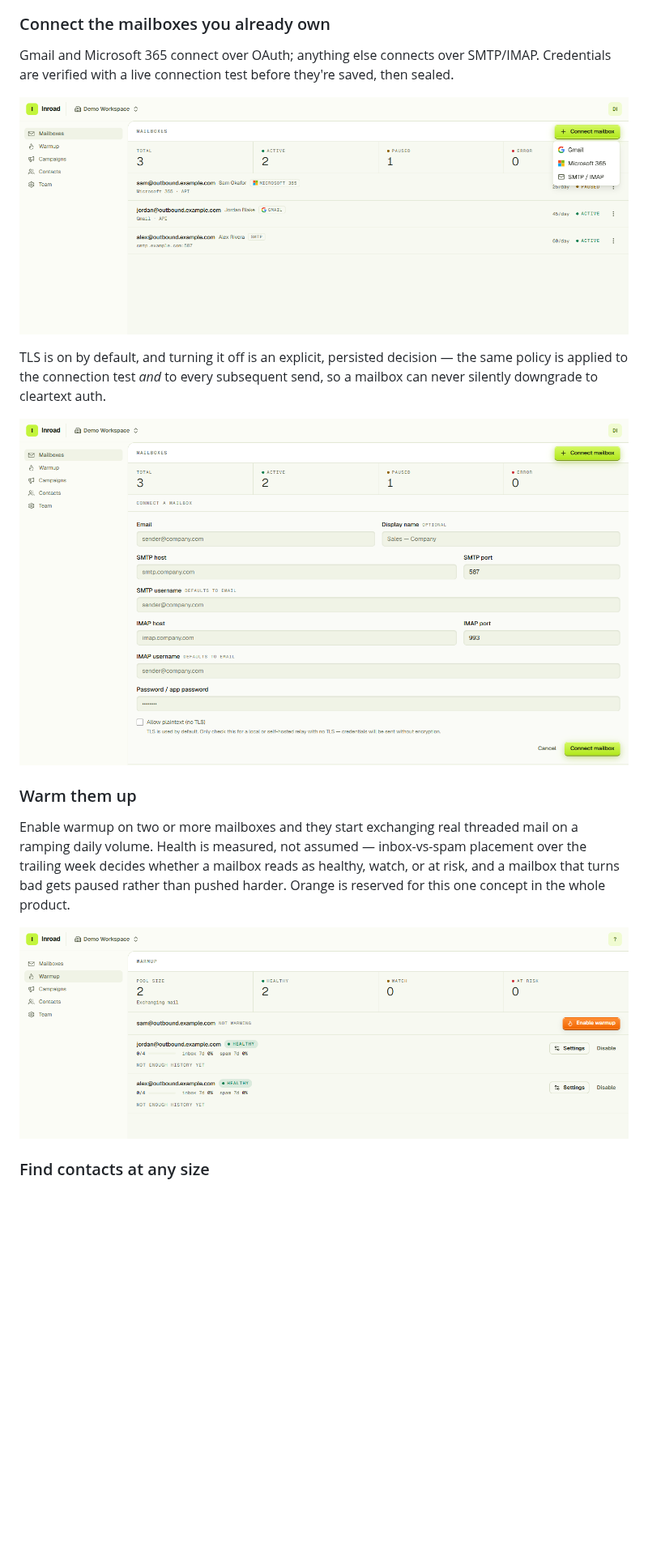
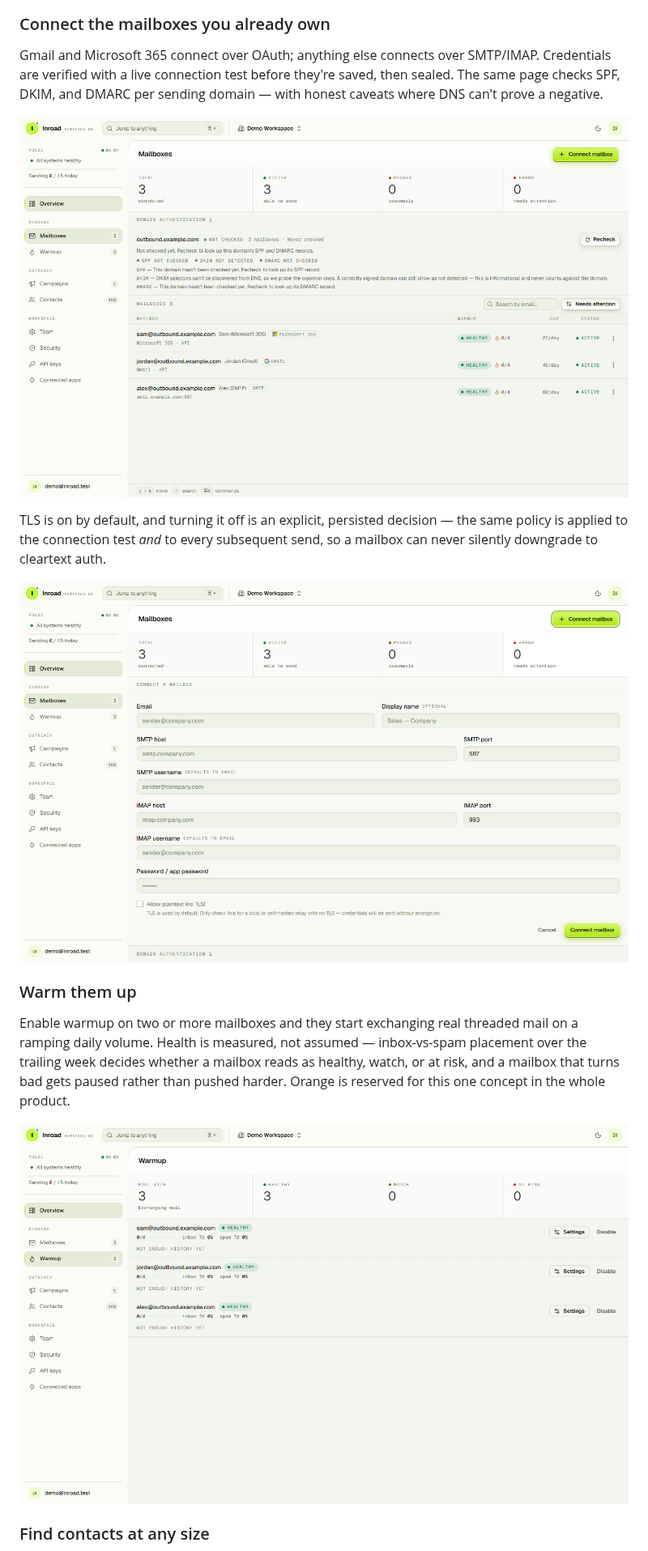
Before and after one commit to Axomble/Inroad, a Markdown page: README.md, the part around one of its changes. Shown at 81% size. GitHub-like rendering; pictures changed too: docs/images/connect-mailbox.png, docs/images/mailboxes.png, docs/images/warmup.png; blank space fills up the shorter version.

```diff
--- a/README.md
+++ b/README.md
@@ -89,7 +95,8 @@ Send counts, engagement rates, and every enrollment with the reply class that st
 ### Connect the mailboxes you already own
 
 Gmail and Microsoft 365 connect over OAuth; anything else connects over SMTP/IMAP. Credentials are
-verified with a live connection test before they're saved, then sealed.
+verified with a live connection test before they're saved, then sealed. The same page checks SPF,
+DKIM, and DMARC per sending domain — with honest caveats where DNS can't prove a negative.
 
 ![Mailbox list with provider picker](docs/images/mailboxes.png)
 
```
Also changed, not shown: other parts of README.md (+9 -2 lines), docs/images/campaign-sequence.png, docs/images/campaigns.png, docs/images/contacts.png.
